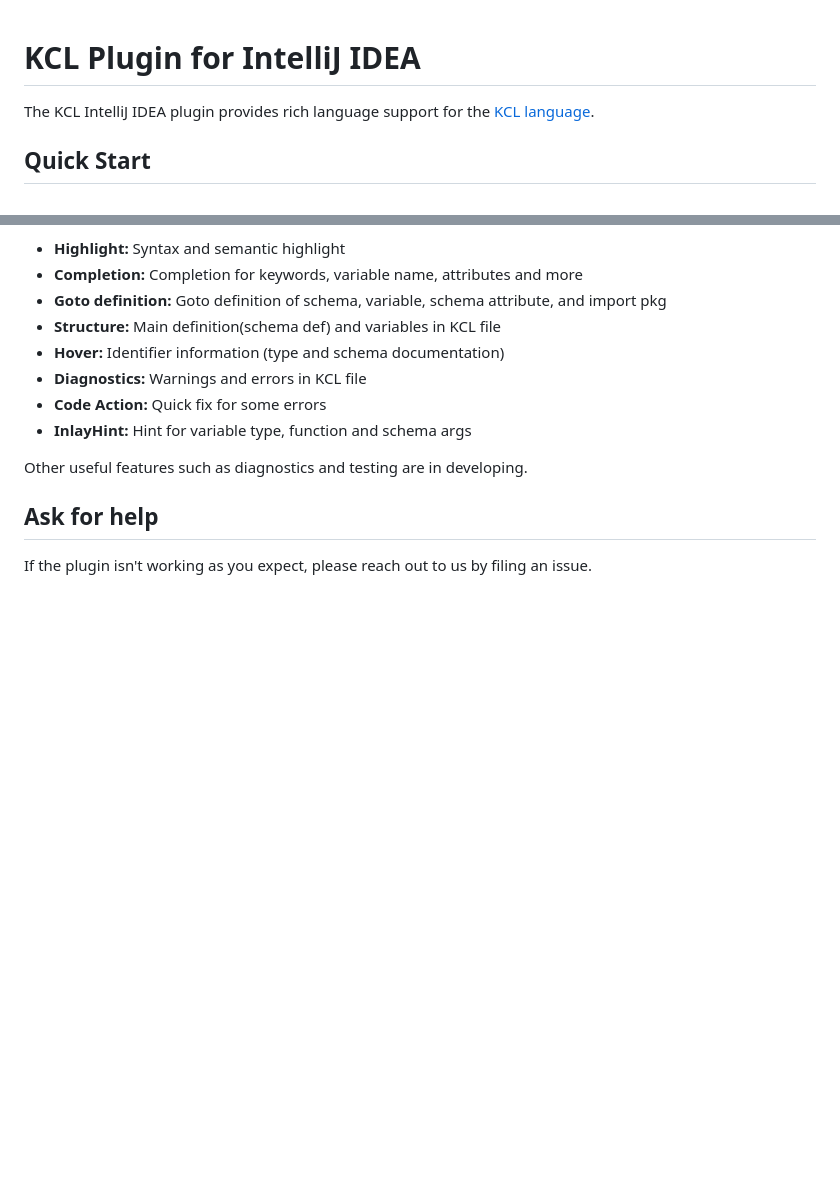
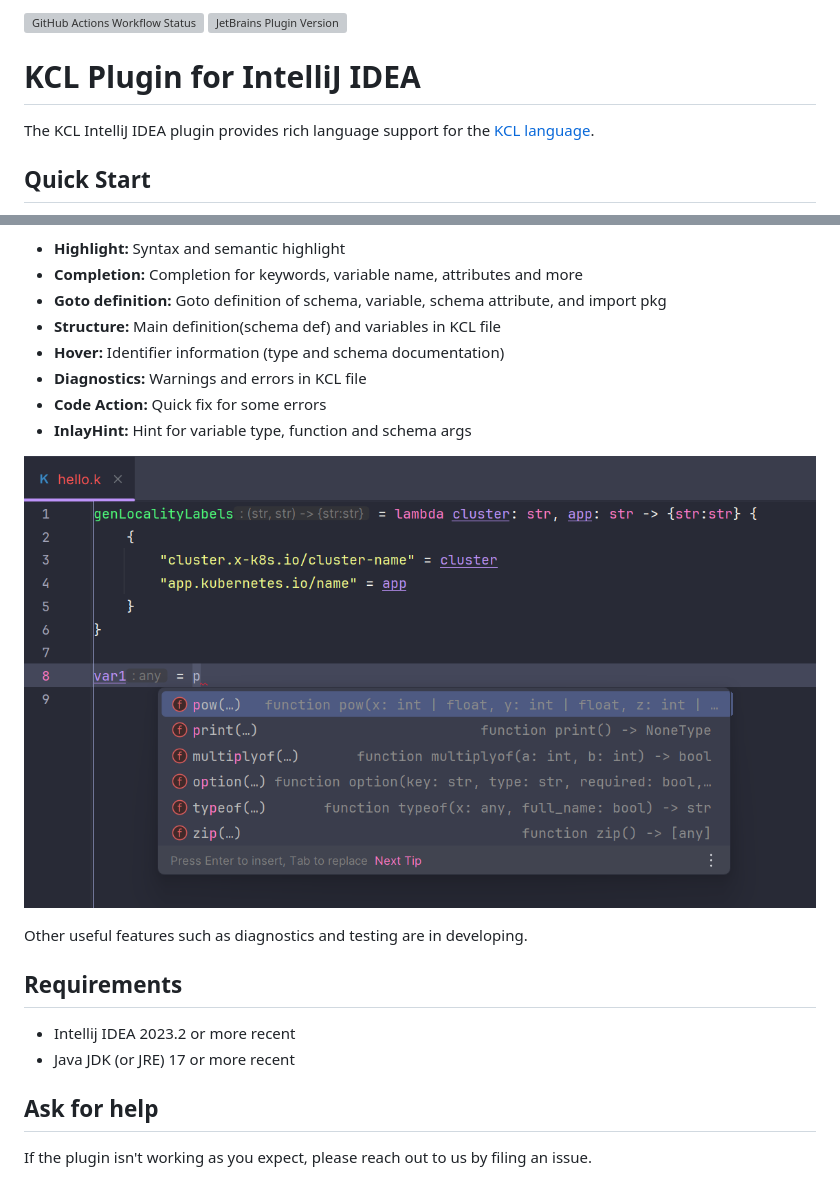
Before and after one commit to kcl-lang/intellij-kcl, a Markdown page: README.md, 2 parts joined by grey strips. GitHub-like rendering; pictures changed too: docs/img/preview.png (added); blank space fills up the shorter version; grey boxes are pictures that could not be loaded.

Commit message:
refactor: Migrate to IntelliJ Platform Plugin (#44)
* refactor: Migrate to IntelliJ Platform Plugin

- use new IntellijPlatform syntax in build.gradle.kts
- bump to lsp4ij:0.6.0
- bump to gradleVersion 8.10.0

Signed-off-by: rehan <rehanchalanaprsnl@gmail.com>

* ci : Update GitHub Actions workflow to set up Java 17 environment

Signed-off-by: rehan <rehanchalanaprsnl@gmail.com>

* chore: deleted unused comments

Signed-off-by: rehan <rehanchalanaprsnl@gmail.com>

* docs: update README

Signed-off-by: rehan <rehanchalanaprsnl@gmail.com>

* docs: update README

Signed-off-by: rehan <rehanchalanaprsnl@gmail.com>

---------

Signed-off-by: rehan <rehanchalanaprsnl@gmail.com>

```diff
--- a/README.md
+++ b/README.md
@@ -1,3 +1,5 @@
+![GitHub Actions Workflow Status](https://img.shields.io/github/actions/workflow/status/kcl-lang/intellij-kcl/ci.yml)
+[![JetBrains Plugin Version](https://img.shields.io/jetbrains/plugin/v/io.kusionstack.kcl)](https://plugins.jetbrains.com/plugin/23378-kcl)
 # KCL Plugin for IntelliJ IDEA
 <!-- Plugin description -->
 
@@ -31,7 +33,14 @@ This extension provides many coding assistance based on Language Server Protocol
 + **Code Action:** Quick fix for some errors
 + **InlayHint:** Hint for variable type, function and schema args
 
+![image](./docs/img/preview.png)
+
+
 Other useful features such as diagnostics and testing are in developing.
+
+## Requirements
++ Intellij IDEA 2023.2 or more recent
++ Java JDK (or JRE) 17 or more recent
 
 ## Ask for help
 
```
Also changed, not shown: 6 other files.
